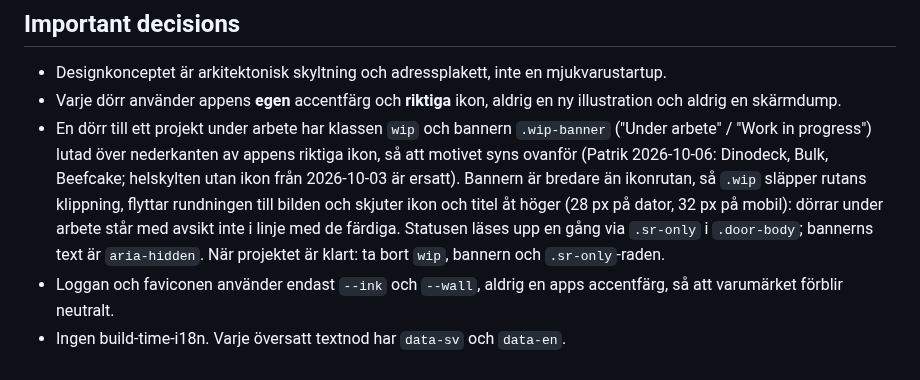
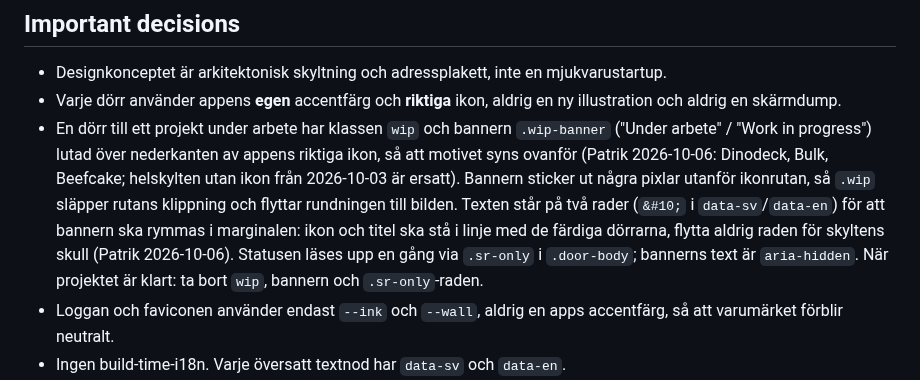
Before and after one commit to buildapp-se/buildapp-se.github.io, a Markdown page: CONTEXT.md, the part around the change. Rendered like a GitHub page.

```diff
--- a/CONTEXT.md
+++ b/CONTEXT.md
@@ -32,7 +32,7 @@ produkt, den är huset, och varje undersida är en dörr.
   mjukvarustartup.
 - Varje dörr använder appens **egen** accentfärg och **riktiga** ikon, aldrig en ny
   illustration och aldrig en skärmdump.
-- En dörr till ett projekt under arbete har klassen `wip` och bannern `.wip-banner` ("Under arbete" / "Work in progress") lutad över nederkanten av appens riktiga ikon, så att motivet syns ovanför (Patrik 2026-10-06: Dinodeck, Bulk, Beefcake; helskylten utan ikon från 2026-10-03 är ersatt). Bannern är bredare än ikonrutan, så `.wip` släpper rutans klippning, flyttar rundningen till bilden och skjuter ikon och titel åt höger (28 px på dator, 32 px på mobil): dörrar under arbete står med avsikt inte i linje med de färdiga. Statusen läses upp en gång via `.sr-only` i `.door-body`; bannerns text är `aria-hidden`. När projektet är klart: ta bort `wip`, bannern och `.sr-only`-raden.
+- En dörr till ett projekt under arbete har klassen `wip` och bannern `.wip-banner` ("Under arbete" / "Work in progress") lutad över nederkanten av appens riktiga ikon, så att motivet syns ovanför (Patrik 2026-10-06: Dinodeck, Bulk, Beefcake; helskylten utan ikon från 2026-10-03 är ersatt). Bannern sticker ut några pixlar utanför ikonrutan, så `.wip` släpper rutans klippning och flyttar rundningen till bilden. Texten står på två rader (`&#10;` i `data-sv`/`data-en`) för att bannern ska rymmas i marginalen: ikon och titel ska stå i linje med de färdiga dörrarna, flytta aldrig raden för skyltens skull (Patrik 2026-10-06). Statusen läses upp en gång via `.sr-only` i `.door-body`; bannerns text är `aria-hidden`. När projektet är klart: ta bort `wip`, bannern och `.sr-only`-raden.
 - Loggan och faviconen använder endast `--ink` och `--wall`, aldrig en apps
   accentfärg, så att varumärket förblir neutralt.
 - Ingen build-time-i18n. Varje översatt textnod har `data-sv` och `data-en`.
```
Also changed, not shown: HANDOFF.md (+1 -1 lines).
